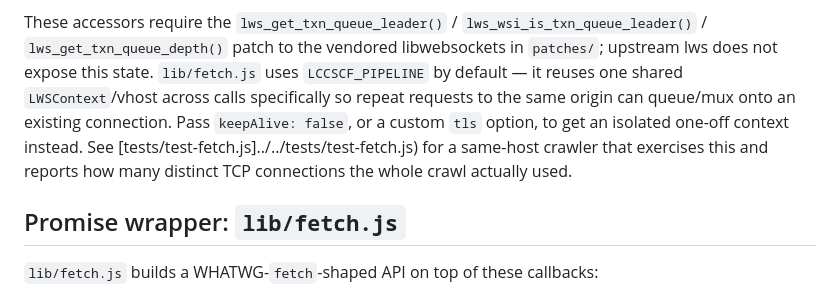
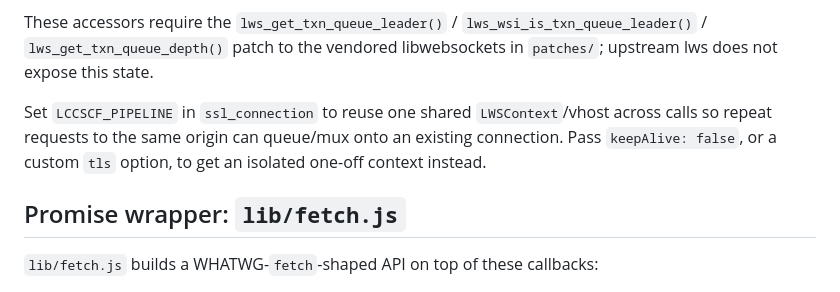
Before and after one commit to rsenn/qjs-lws, a Markdown page: doc/native/http-client.md, the part around the change. GitHub-like rendering.

```diff
--- a/doc/native/http-client.md
+++ b/doc/native/http-client.md
@@ -150,14 +150,12 @@ accessors on `LWSSocket` — see
 These accessors require the `lws_get_txn_queue_leader()` /
 `lws_wsi_is_txn_queue_leader()` / `lws_get_txn_queue_depth()` patch
 to the vendored libwebsockets in `patches/`; upstream lws does not
-expose this state. `lib/fetch.js` uses `LCCSCF_PIPELINE` by default —
-it reuses one shared `LWSContext`/vhost across calls specifically so
-repeat requests to the same origin can queue/mux onto an existing
-connection. Pass `keepAlive: false`, or a custom `tls` option, to get
-an isolated one-off context instead. See
-[tests/test-fetch.js]../../tests/test-fetch.js) for a same-host crawler
-that exercises this and reports how many distinct TCP connections the
-whole crawl actually used.
+expose this state.
+
+Set `LCCSCF_PIPELINE` in `ssl_connection` to reuse one shared
+`LWSContext`/vhost across calls so repeat requests to the same origin
+can queue/mux onto an existing connection. Pass `keepAlive: false`,
+or a custom `tls` option, to get an isolated one-off context instead.
 
 ## Promise wrapper: `lib/fetch.js`
 
```
Also changed, not shown: doc/native/raw-tcp.md (+1 -76 lines).
